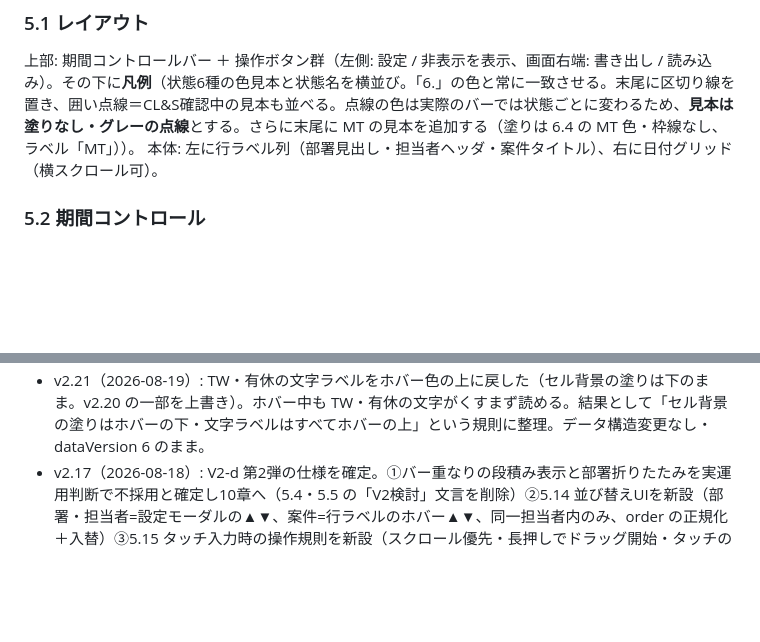
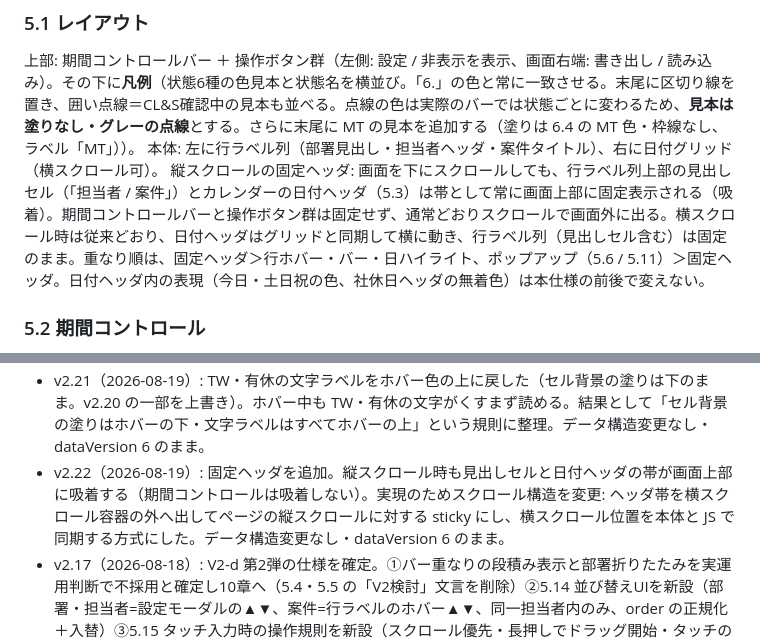
Before and after one commit to segami45-bot/schedule-gantt, a Markdown page: CLAUDE.md, 2 parts joined by grey strips. GitHub-like rendering; blank space fills up the shorter version.

Commit message:
v2.22: 固定ヘッダ（縦スクロール時の吸着）を仕様に追加
- 5.1 縦スクロールしても見出しセル（「担当者 / 案件」）と日付ヘッダの帯を
  画面上部に固定表示する。期間コントロールバーと操作ボタン群は吸着しない。
  横スクロール時は日付ヘッダがグリッドと同期して動き、行ラベル列は固定のまま。
  重なり順は 固定ヘッダ＞行ホバー・バー・日ハイライト、ポップアップ＞固定ヘッダ。
  日付ヘッダ内の色表現は変更しない

Co-Authored-By: Claude Opus 5 <noreply@anthropic.com>

```diff
--- a/CLAUDE.md
+++ b/CLAUDE.md
@@ -94,6 +94,7 @@
 
 上部: 期間コントロールバー ＋ 操作ボタン群（左側: 設定 / 非表示を表示、画面右端: 書き出し / 読み込み）。その下に**凡例**（状態6種の色見本と状態名を横並び。「6.」の色と常に一致させる。末尾に区切り線を置き、囲い点線＝CL&S確認中の見本も並べる。点線の色は実際のバーでは状態ごとに変わるため、**見本は塗りなし・グレーの点線**とする。さらに末尾に MT の見本を追加する（塗りは 6.4 の MT 色・枠線なし、ラベル「MT」））。
 本体: 左に行ラベル列（部署見出し・担当者ヘッダ・案件タイトル）、右に日付グリッド（横スクロール可）。
+縦スクロールの固定ヘッダ: 画面を下にスクロールしても、行ラベル列上部の見出しセル（「担当者 / 案件」）とカレンダーの日付ヘッダ（5.3）は帯として常に画面上部に固定表示される（吸着）。期間コントロールバーと操作ボタン群は固定せず、通常どおりスクロールで画面外に出る。横スクロール時は従来どおり、日付ヘッダはグリッドと同期して横に動き、行ラベル列（見出しセル含む）は固定のまま。重なり順は、固定ヘッダ＞行ホバー・バー・日ハイライト、ポップアップ（5.6 / 5.11）＞固定ヘッダ。日付ヘッダ内の表現（今日・土日祝の色、社休日ヘッダの無着色）は本仕様の前後で変えない。
 
 ### 5.2 期間コントロール
 
@@ -370,5 +371,6 @@
 - v2.19（2026-08-18）: 案件行のホバーハイライトを行ラベル側にも拡張し、ラベルとグリッドが行単位で連動して光るように変更（従来はグリッド側のみ。あわせて、これまで仕様書に未記載だった行ホバー自体を 5.4 に明文化）。データ構造変更なし・dataVersion 6 のまま。
 - v2.20（2026-08-19）: 行ホバー時の重なり順を調整。TW・有休・MT をホバー色の下に置き、行ハイライトがこれらの日でも途切れず通るように変更（背景情報の性格を持つ要素はホバーの下、前景の色付きバーと入稿・納品ラベルは上、という整理）。当たり判定は不変。データ構造変更なし・dataVersion 6 のまま。
 - v2.21（2026-08-19）: TW・有休の文字ラベルをホバー色の上に戻した（セル背景の塗りは下のまま。v2.20 の一部を上書き）。ホバー中も TW・有休の文字がくすまず読める。結果として「セル背景の塗りはホバーの下・文字ラベルはすべてホバーの上」という規則に整理。データ構造変更なし・dataVersion 6 のまま。
+- v2.22（2026-08-19）: 固定ヘッダを追加。縦スクロール時も見出しセルと日付ヘッダの帯が画面上部に吸着する（期間コントロールは吸着しない）。実現のためスクロール構造を変更: ヘッダ帯を横スクロール容器の外へ出してページの縦スクロールに対する sticky にし、横スクロール位置を本体と JS で同期する方式にした。データ構造変更なし・dataVersion 6 のまま。
 - v2.17（2026-08-18）: V2-d 第2弾の仕様を確定。①バー重なりの段積み表示と部署折りたたみを実運用判断で不採用と確定し10章へ（5.4・5.5 の「V2検討」文言を削除）②5.14 並び替えUIを新設（部署・担当者=設定モーダルの▲▼、案件=行ラベルのホバー▲▼、同一担当者内のみ、order の正規化＋入替）③5.15 タッチ入力時の操作規則を新設（スクロール優先・長押しでドラッグ開始・タッチのクリック閾値10px・タッチでは伸縮なし）。スマホでの「スクロールのつもりがタップ／バー移動になる」誤操作の解消が目的。データ構造変更なし・dataVersion 6 のまま。
 - v2.16（2026-08-18）: 社休日を追加。**dataVersion を 6 に更新**（migrate(v5→v6): トップレベルに companyHolidays: [] を付与）。設定モーダルに登録・削除UIを追加（5.8）。表示は日祝と同色の列色を共通変数で参照するが、日付ヘッダのセルは着色しない（5.3）。［7営業日］の営業日計算から社休日を除外（5.2）。
```
